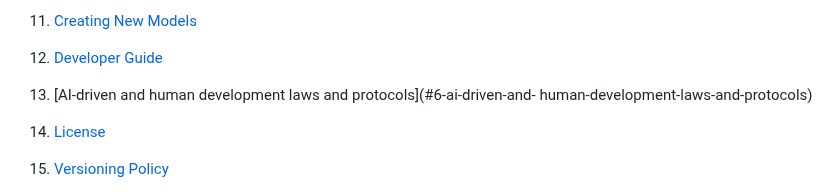
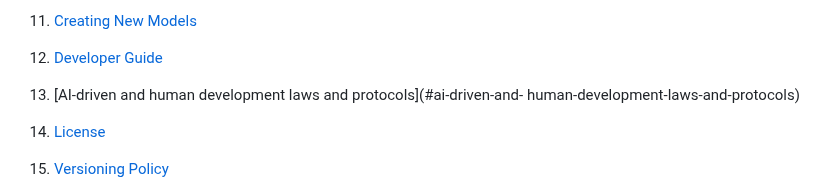
Before and after one commit to apostolovbg/copernican, a Markdown page: README.md, the part around the change. Rendered like a GitHub page.

```diff
--- a/README.md
+++ b/README.md
@@ -27,7 +27,7 @@ Additional design notes can be found under the `docs/` directory.
 10. [Plot Footers and Metadata](#plot-footers-and-metadata)
 11. [Creating New Models](#creating-new-models)
 12. [Developer Guide](#developer-guide)
-13. [AI-driven and human development laws and protocols](#6-ai-driven-and-
+13. [AI-driven and human development laws and protocols](#ai-driven-and-
     human-development-laws-and-protocols)
 14. [License](#license)
 15. [Versioning Policy](#versioning-policy)
```
